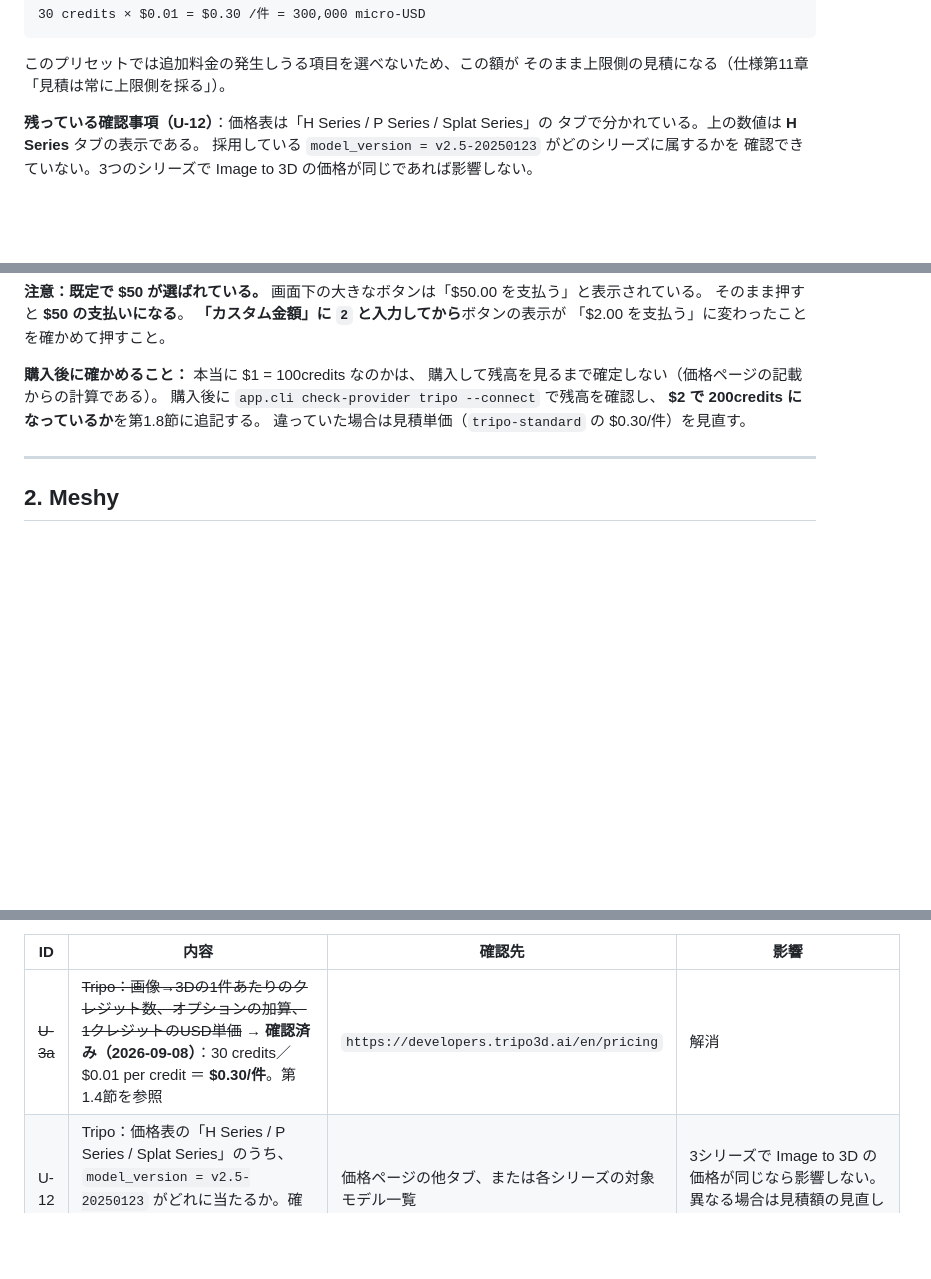
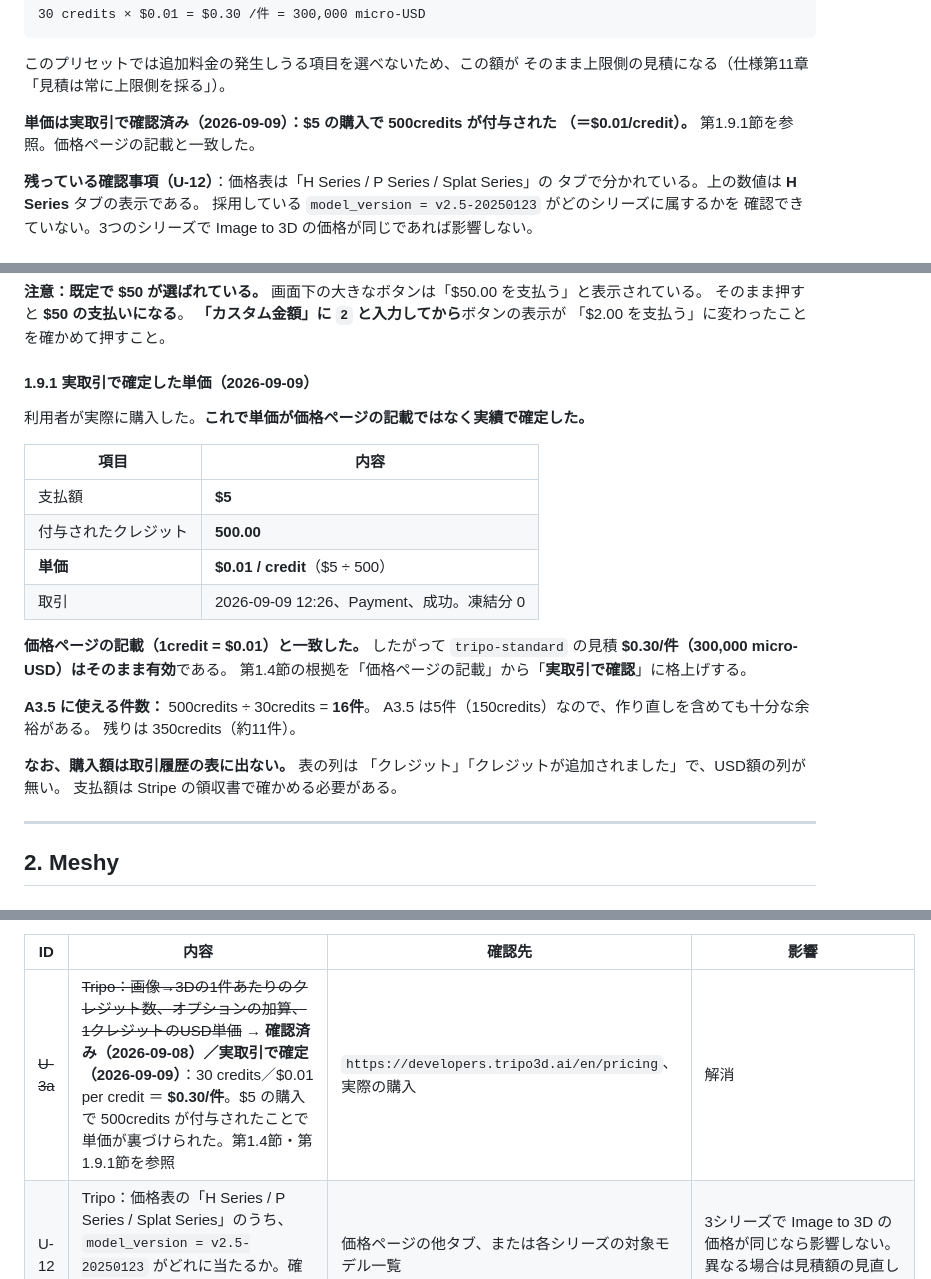
Before and after one commit to stockbusiness/3dmodel, a Markdown page: docs/provider-contracts.md, 3 parts joined by grey strips. Drawn GitHub-style; blank space fills up the shorter version.

Commit message:
単価を実取引で確定：$5で500credits＝$0.01/credit（見積$0.30/件は有効）
利用者が実際に購入し、支払額$5に対して500creditsが付与されたことを確認した。

- $5 ÷ 500credits = $0.01/credit。価格ページの記載と一致した
- したがって tripo-standard の見積 $0.30/件（300,000 micro-USD）はそのまま有効
- 第1.4節の根拠を「価格ページの記載」から「実取引で確認」に格上げした
- U-3a の記録にも実取引の裏づけを追記した
- 500credits は16件分。A3.5は5件（150credits）なので作り直しを含めても余裕がある
- 購入額は取引履歴の表に出ない（USD額の列が無い）ことも記録した

Co-Authored-By: Claude Opus 5 <noreply@anthropic.com>
Claude-Session: https://claude.ai/code/session_01Tg2vSVR19jt1Sr754iPgV6

```diff
--- a/docs/provider-contracts.md
+++ b/docs/provider-contracts.md
@@ -149,6 +149,9 @@ HDテクスチャ+10、HD形状+20）と一致することを確認した。
 
 このプリセットでは追加料金の発生しうる項目を選べないため、この額が
 そのまま上限側の見積になる（仕様第11章「見積は常に上限側を採る」）。
+
+**単価は実取引で確認済み（2026-09-09）：$5 の購入で 500credits が付与された
+（＝$0.01/credit）。** 第1.9.1節を参照。価格ページの記載と一致した。
 
 **残っている確認事項（U-12）**：価格表は「H Series / P Series / Splat Series」の
 タブで分かれている。上の数値は **H Series** タブの表示である。
@@ -352,11 +355,28 @@ API 経由で作成した資産の既定の公開範囲を確認できていな
 **「カスタム金額」に `2` と入力してから**ボタンの表示が
 「$2.00 を支払う」に変わったことを確かめて押すこと。
 
-**購入後に確かめること：** 本当に $1 = 100credits なのかは、
-購入して残高を見るまで確定しない（価格ページの記載からの計算である）。
-購入後に `app.cli check-provider tripo --connect` で残高を確認し、
-**$2 で 200credits になっているか**を第1.8節に追記する。
-違っていた場合は見積単価（`tripo-standard` の $0.30/件）を見直す。
+#### 1.9.1 実取引で確定した単価（2026-09-09）
+
+利用者が実際に購入した。**これで単価が価格ページの記載ではなく実績で確定した。**
+
+| 項目 | 内容 |
+| --- | --- |
+| 支払額 | **$5** |
+| 付与されたクレジット | **500.00** |
+| **単価** | **$0.01 / credit**（$5 ÷ 500） |
+| 取引 | 2026-09-09 12:26、Payment、成功。凍結分 0 |
+
+**価格ページの記載（1credit = $0.01）と一致した。**
+したがって `tripo-standard` の見積 **$0.30/件（300,000 micro-USD）はそのまま有効**である。
+第1.4節の根拠を「価格ページの記載」から「**実取引で確認**」に格上げする。
+
+**A3.5 に使える件数：** 500credits ÷ 30credits = **16件**。
+A3.5 は5件（150credits）なので、作り直しを含めても十分な余裕がある。
+残りは 350credits（約11件）。
+
+**なお、購入額は取引履歴の表に出ない。** 表の列は
+「クレジット」「クレジットが追加されました」で、USD額の列が無い。
+支払額は Stripe の領収書で確かめる必要がある。
 
 ---
 
@@ -820,7 +840,7 @@ A3.5 の5題材には足りない**（第2.4.1節・規約第2.10条）。
 
 | ID | 内容 | 確認先 | 影響 |
 | --- | --- | --- | --- |
-| ~~U-3a~~ | ~~Tripo：画像→3Dの1件あたりのクレジット数、オプションの加算、1クレジットのUSD単価~~ → **確認済み（2026-09-08）**：30 credits／$0.01 per credit ＝ **$0.30/件**。第1.4節を参照 | `https://developers.tripo3d.ai/en/pricing` | 解消 |
+| ~~U-3a~~ | ~~Tripo：画像→3Dの1件あたりのクレジット数、オプションの加算、1クレジットのUSD単価~~ → **確認済み（2026-09-08）／実取引で確定（2026-09-09）**：30 credits／$0.01 per credit ＝ **$0.30/件**。$5 の購入で 500credits が付与されたことで単価が裏づけられた。第1.4節・第1.9.1節を参照 | `https://developers.tripo3d.ai/en/pricing`、実際の購入 | 解消 |
 | U-12 | Tripo：価格表の「H Series / P Series / Splat Series」のうち、`model_version = v2.5-20250123` がどれに当たるか。確認した 30 credits は H Series タブの値 | 価格ページの他タブ、または各シリーズの対象モデル一覧 | 3シリーズで Image to 3D の価格が同じなら影響しない。異なる場合は見積額の見直しが要る |
 | ~~U-3b~~ | ~~Meshy：クレジットのUSD単価~~ → **確認済み（2026-09-08）**：USD表示の購入画面で確認。上限側を採り **$0.04/credit × 30credits ＝ $1.20/件**。第2.4.1節・第2.4.3節・第2.4.4節を参照 | `https://meshy.ai/settings/subscription`（USD表示） | 解消 |
 | ~~U-13~~ | ~~Meshy：追加クレジットパックの価格~~ → **確認済み（2026-09-08）**：$10/250、$32/1,000、$84/3,000。第2.4.3節を参照 | 同上 | 解消 |
```
Also changed, not shown: CHANGELOG.md (+4 -0 lines).
